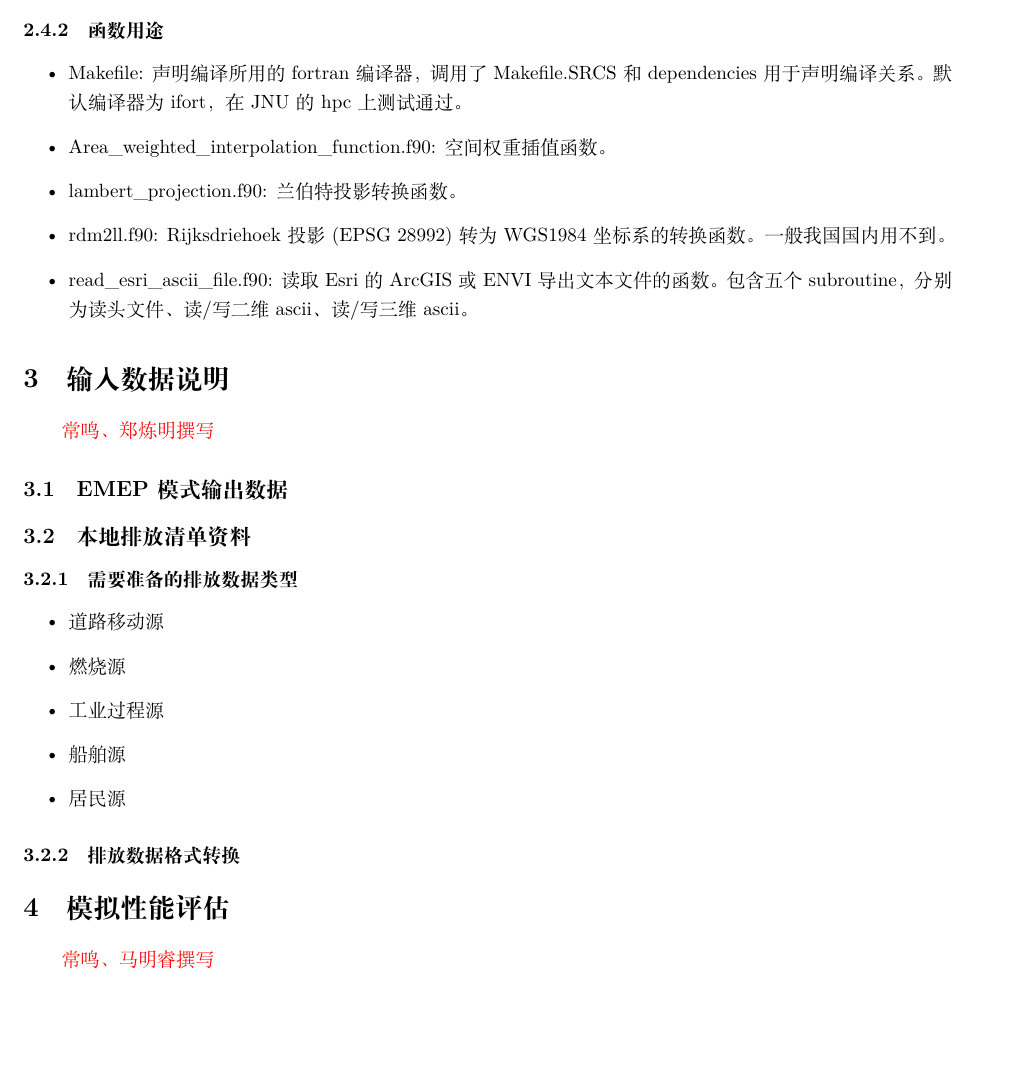
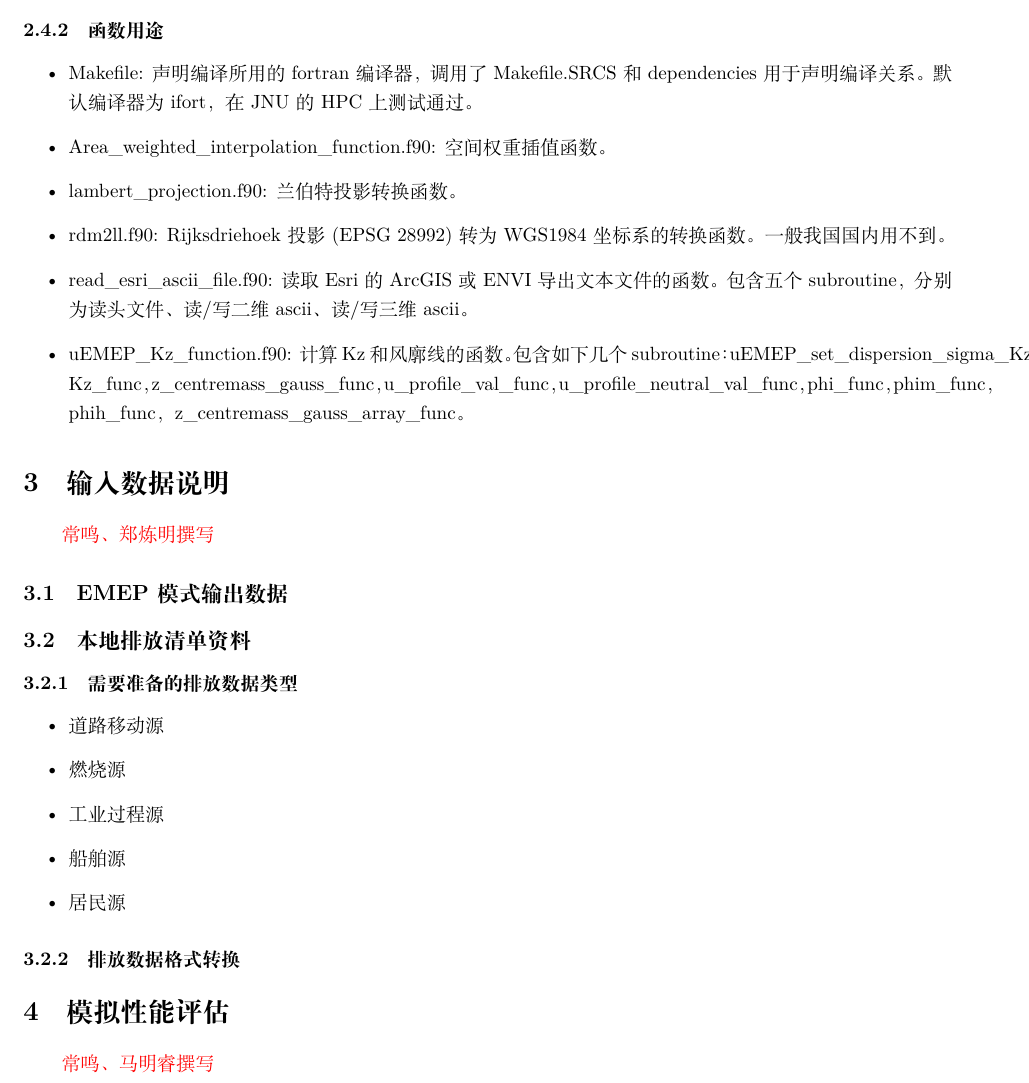
Before and after one commit to keenmisty/EMEP_article, a LaTeX document (uemep_manual.tex): part of page 5 of 6, cut so that both start at the same text, the shorter picture padded with empty space. Compiled offline with XeLaTeX.

Commit message:
add uEMEP_Kz_functions.f90

```diff
--- a/uemep_manual.tex
+++ b/uemep_manual.tex
@@ -133,7 +133,7 @@ git clone https://github.com/metno/uEMEP.git
 \begin{itemize}
 
 \item Makefile:
-声明编译所用的fortran编译器，调用了Makefile.SRCS和dependencies用于声明编译关系。默认编译器为ifort，在JNU的hpc上测试通过。
+声明编译所用的fortran编译器，调用了Makefile.SRCS和dependencies用于声明编译关系。默认编译器为ifort，在JNU的HPC上测试通过。
 
 \item Area\_weighted\_interpolation\_function.f90:
 空间权重插值函数。
@@ -146,6 +146,9 @@ Rijksdriehoek投影(EPSG 28992)转为WGS1984坐标系的转换函数。一般我
 
 \item read\_esri\_ascii\_file.f90:
 读取Esri的ArcGIS或ENVI导出文本文件的函数。包含五个subroutine，分别为读头文件、读/写二维ascii、读/写三维ascii。
+
+\item uEMEP\_Kz\_function.f90:
+计算Kz和风廓线的函数。包含如下几个subroutine：uEMEP\_set\_dispersion\_sigma\_Kz，Kz\_func，z\_centremass\_gauss\_func，u\_profile\_val\_func，u\_profile\_neutral\_val\_func，phi\_func，phim\_func，phih\_func，z\_centremass\_gauss\_array\_func。
 
 \end{itemize}
 
```
